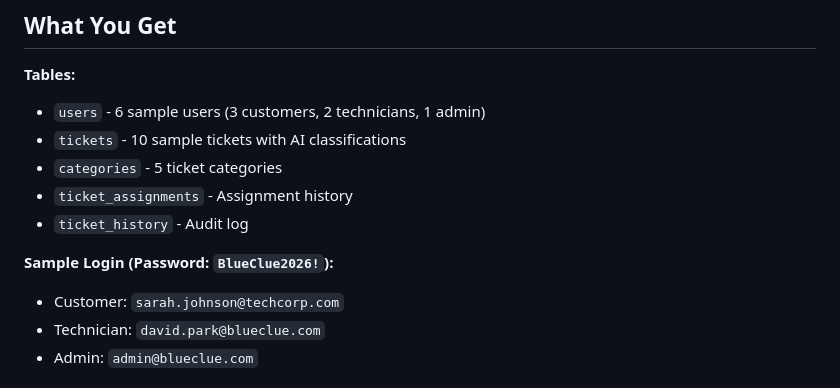
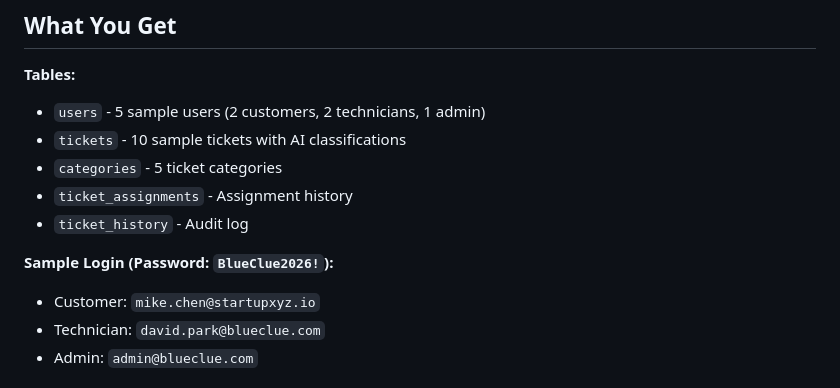
Before and after one commit to Georgia-Southwestern-State-Univeristy/capstone-project-blueclue, a Markdown page: blueclue/database/README.md, the part around the change. GitHub-like rendering.

Commit message:
Update README to reflect correct sample user count and login details

```diff
--- a/blueclue/database/README.md
+++ b/blueclue/database/README.md
@@ -38,14 +38,14 @@ psql -U postgres -d blueclue -c "SELECT COUNT(*) FROM tickets;"
 ## What You Get
 
 **Tables:**
-- `users` - 6 sample users (3 customers, 2 technicians, 1 admin)
+- `users` - 5 sample users (2 customers, 2 technicians, 1 admin)
 - `tickets` - 10 sample tickets with AI classifications
 - `categories` - 5 ticket categories
 - `ticket_assignments` - Assignment history
 - `ticket_history` - Audit log
 
 **Sample Login (Password: `BlueClue2026!`):**
-- Customer: `sarah.johnson@techcorp.com`
+- Customer: `mike.chen@startupxyz.io`
 - Technician: `david.park@blueclue.com`
 - Admin: `admin@blueclue.com`
 
```
